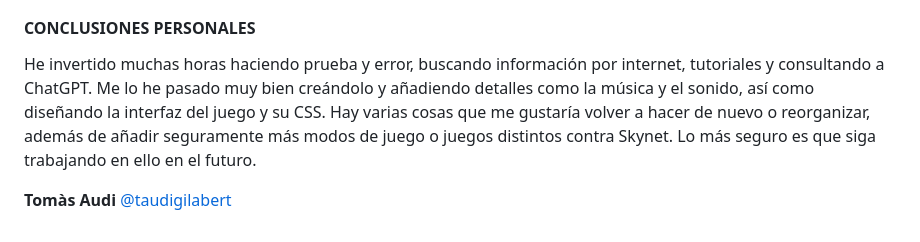
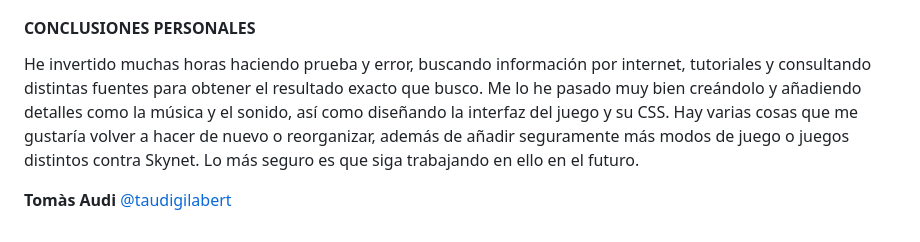
Before and after one commit to taudigilabert/Skynet, a Markdown page: README.md, the part around the change. Rendered like a GitHub page.

```diff
--- a/README.md
+++ b/README.md
@@ -149,7 +149,7 @@ v1.1
 - Implementación de diferentes imágenes según el resultado de las partidas.
 
 #### CONCLUSIONES PERSONALES
-He invertido muchas horas haciendo prueba y error, buscando información por internet, tutoriales y consultando a ChatGPT. Me lo he pasado muy bien creándolo y añadiendo detalles como la música y el sonido, así como diseñando la interfaz del juego y su CSS. Hay varias cosas que me gustaría volver a hacer de nuevo o reorganizar, además de añadir seguramente más modos de juego o juegos distintos contra Skynet. Lo más seguro es que siga trabajando en ello en el futuro.
+He invertido muchas horas haciendo prueba y error, buscando información por internet, tutoriales y consultando distintas fuentes para obtener el resultado exacto que busco. Me lo he pasado muy bien creándolo y añadiendo detalles como la música y el sonido, así como diseñando la interfaz del juego y su CSS. Hay varias cosas que me gustaría volver a hacer de nuevo o reorganizar, además de añadir seguramente más modos de juego o juegos distintos contra Skynet. Lo más seguro es que siga trabajando en ello en el futuro.
 <br>
 
 **Tomàs Audi**
```
